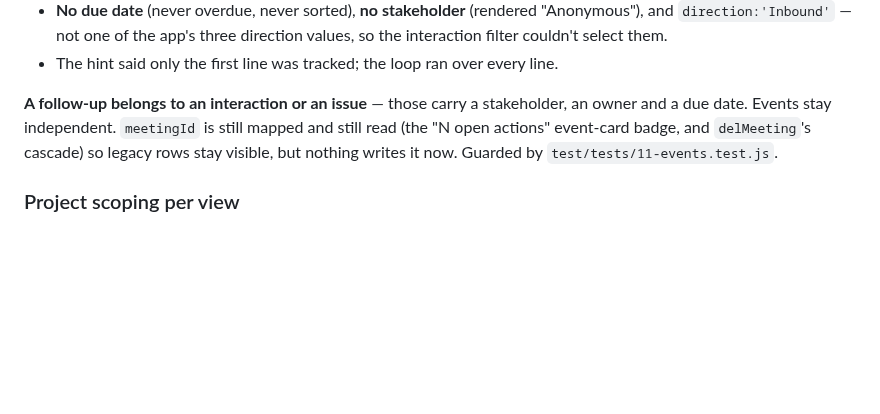
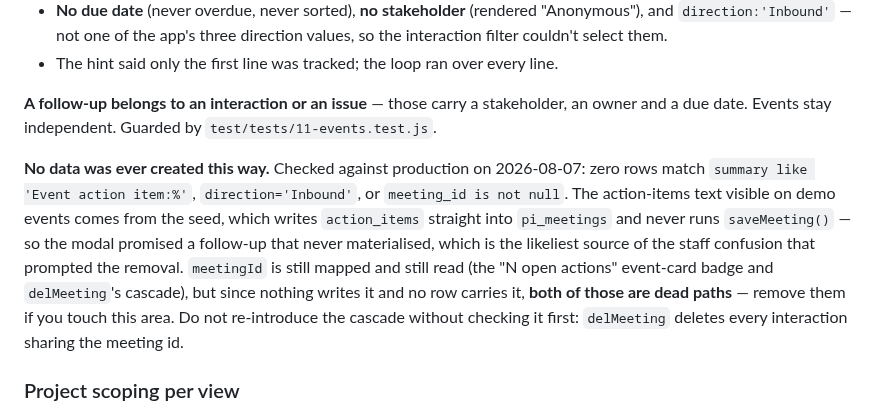
Before and after one commit to putzke/pi-registry, a Markdown page: CLAUDE.md, the part around the change. Rendered like a GitHub page; blank space fills up the shorter version.

Commit message:
Correct the events note: no rows were ever created that way
The removal note claimed meetingId was kept so legacy auto-created rows stayed
visible. Checked against production: there are none. Zero rows match the summary
prefix, the invalid 'Inbound' direction, or a non-null meeting_id.

The action-items text on demo events comes from the seed, which writes
action_items straight into pi_meetings and never runs saveMeeting(), so the modal
was promising a follow-up that never materialised — the likeliest source of the
confusion that prompted the removal.

That makes the "N open actions" badge and delMeeting's interaction cascade dead
paths rather than legacy support. Noted as such, including the warning that the
cascade deletes every interaction sharing a meeting id if anything ever sets one.

Co-Authored-By: Claude Opus 5 <noreply@anthropic.com>
Claude-Session: https://claude.ai/code/session_01S3NxuV2cowYKRDbSCGu5pH

```diff
--- a/CLAUDE.md
+++ b/CLAUDE.md
@@ -99,10 +99,20 @@ Reasons, in order of severity:
 - The hint said only the first line was tracked; the loop ran over every line.
 
 **A follow-up belongs to an interaction or an issue** — those carry a
-stakeholder, an owner and a due date. Events stay independent. `meetingId` is
-still mapped and still read (the "N open actions" event-card badge, and
-`delMeeting`'s cascade) so legacy rows stay visible, but nothing writes it now.
+stakeholder, an owner and a due date. Events stay independent.
 Guarded by `test/tests/11-events.test.js`.
+
+**No data was ever created this way.** Checked against production on 2026-08-07:
+zero rows match `summary like 'Event action item:%'`, `direction='Inbound'`, or
+`meeting_id is not null`. The action-items text visible on demo events comes from
+the seed, which writes `action_items` straight into `pi_meetings` and never runs
+`saveMeeting()` — so the modal promised a follow-up that never materialised,
+which is the likeliest source of the staff confusion that prompted the removal.
+`meetingId` is still mapped and still read (the "N open actions" event-card badge
+and `delMeeting`'s cascade), but since nothing writes it and no row carries it,
+**both of those are dead paths** — remove them if you touch this area. Do not
+re-introduce the cascade without checking it first: `delMeeting` deletes every
+interaction sharing the meeting id.
 
 ### Project scoping per view
 `S.projectFilter` is the shared scope, written by the project select in the
```
